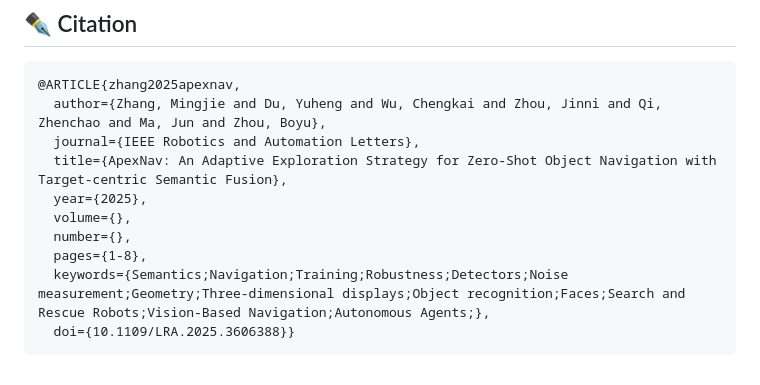
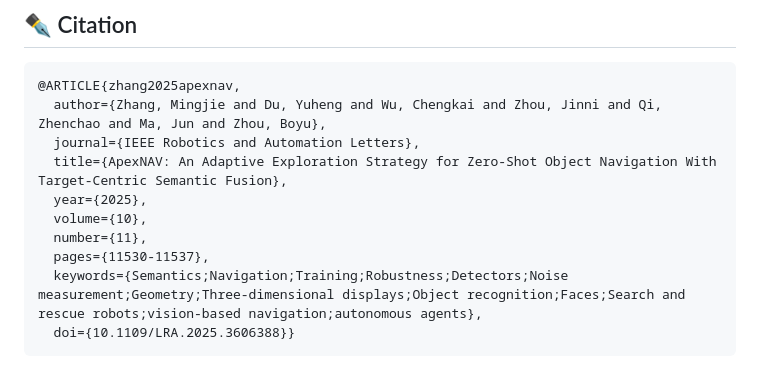
Before and after one commit to Robotics-STAR-Lab/ApexNav, a Markdown page: README.md, the part around the change. Drawn GitHub-style.

Commit message:
Update citation details for ApexNav article

````diff
--- a/README.md
+++ b/README.md
@@ -296,11 +296,11 @@ We would like to acknowledge the contributions of the following projects:
 @ARTICLE{zhang2025apexnav,
   author={Zhang, Mingjie and Du, Yuheng and Wu, Chengkai and Zhou, Jinni and Qi, Zhenchao and Ma, Jun and Zhou, Boyu},
   journal={IEEE Robotics and Automation Letters},
-  title={ApexNav: An Adaptive Exploration Strategy for Zero-Shot Object Navigation with Target-centric Semantic Fusion},
+  title={ApexNAV: An Adaptive Exploration Strategy for Zero-Shot Object Navigation With Target-Centric Semantic Fusion},
   year={2025},
-  volume={},
-  number={},
-  pages={1-8},
-  keywords={Semantics;Navigation;Training;Robustness;Detectors;Noise measurement;Geometry;Three-dimensional displays;Object recognition;Faces;Search and Rescue Robots;Vision-Based Navigation;Autonomous Agents;},
+  volume={10},
+  number={11},
+  pages={11530-11537},
+  keywords={Semantics;Navigation;Training;Robustness;Detectors;Noise measurement;Geometry;Three-dimensional displays;Object recognition;Faces;Search and rescue robots;vision-based navigation;autonomous agents},
   doi={10.1109/LRA.2025.3606388}}
 ```
````
